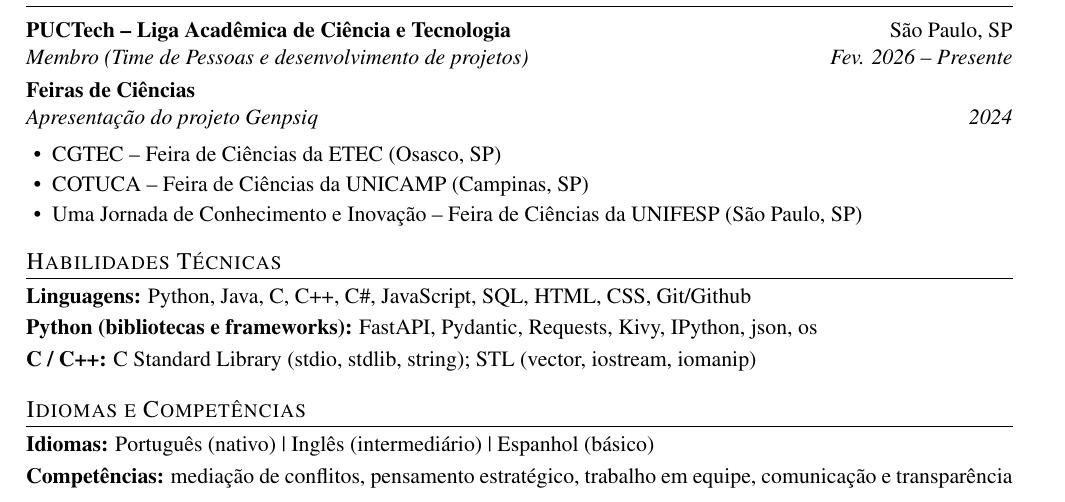
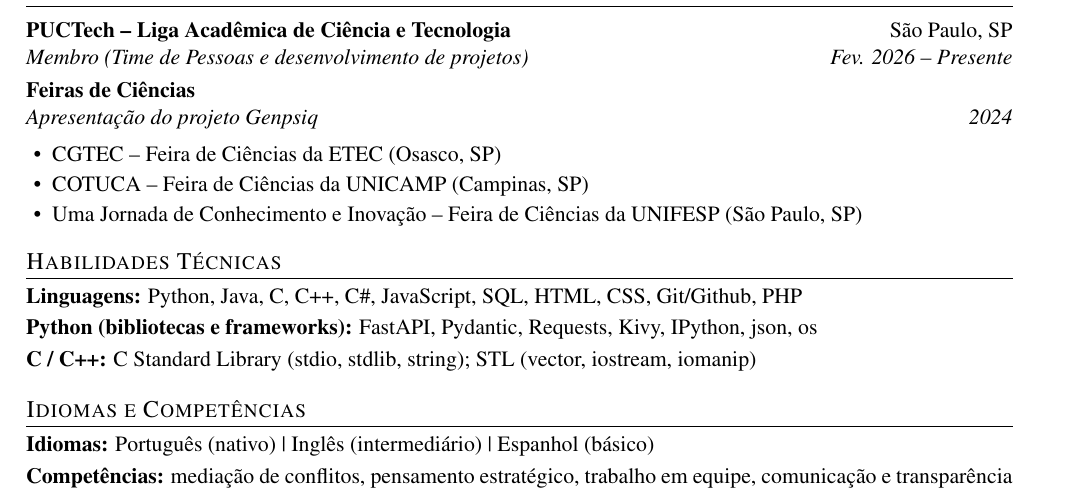
Before and after one commit to hellen-pyphile/Curriculum-in-Latex, a LaTeX CV (portuguese-ver/resume_pt.tex): part of the page, cut so that both start at the same text. Compiled offline with pdfLaTeX.

Commit message:
styling: update infos

```diff
--- a/portuguese-ver/resume_pt.tex
+++ b/portuguese-ver/resume_pt.tex
@@ -91,7 +91,7 @@
 
 % ---------- Habilidades técnicas ----------
 \section{Habilidades Técnicas}
-\skill{Linguagens}{Python, Java, C, C++, C\#, JavaScript, SQL, HTML, CSS, Git/Github}
+\skill{Linguagens}{Python, Java, C, C++, C\#, JavaScript, SQL, HTML, CSS, Git/Github, PHP}
 \skill{Python (bibliotecas e frameworks)}{FastAPI, Pydantic, Requests, Kivy, IPython, json, os}
 \skill{C / C++}{C Standard Library (stdio, stdlib, string); STL (vector, iostream, iomanip)}
 
```
